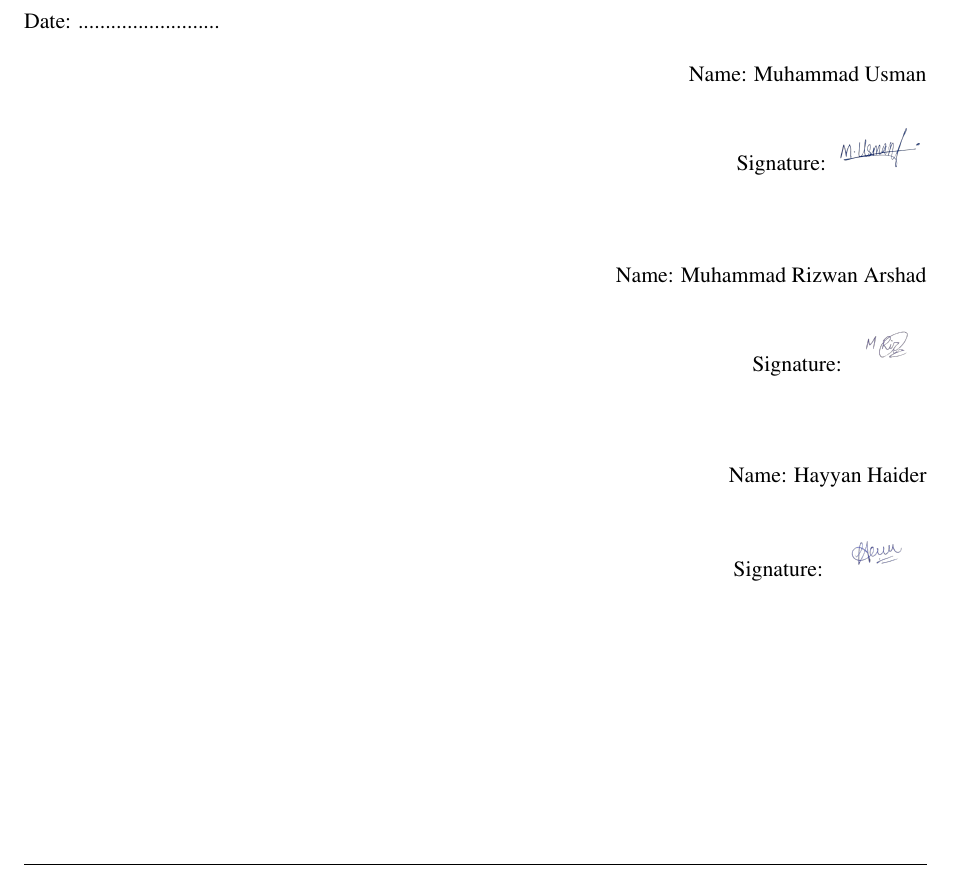
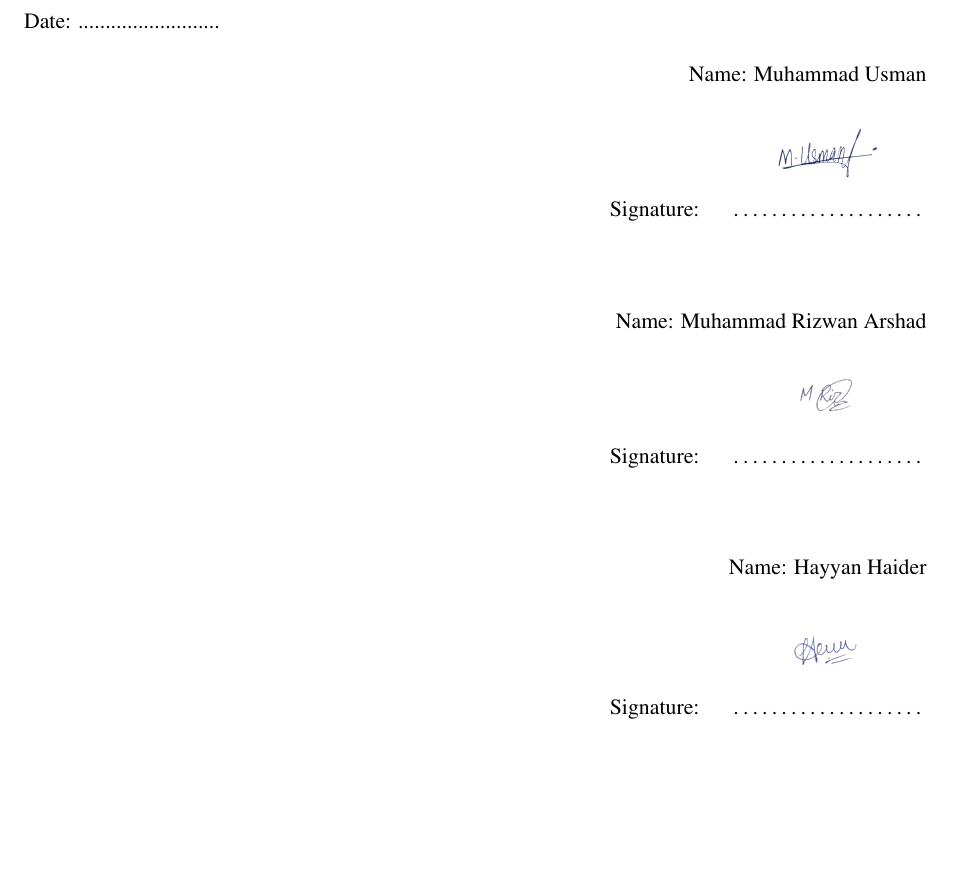
Before and after one commit to rizwanarshad042/FYP, a LaTeX thesis (main.tex): part of page 3 of 85, cut so that both start at the same text, the shorter picture padded with empty space. Compiled offline with pdfLaTeX.

Commit message:
Place larger signatures over dotted lines

```diff
--- a/main.tex
+++ b/main.tex
@@ -99,7 +99,10 @@ Name: Muhammad Usman
 
 \vspace{3ex}
 
-Signature: \includegraphics[height=0.8cm,keepaspectratio]{Figures/usman_sign.png}
+Signature: \quad\begin{tabular}[b]{@{}c@{}}
+\includegraphics[height=1cm,keepaspectratio]{Figures/usman_sign.png}\\[-0.6ex]
+\makebox[3.5cm]{\dotfill}
+\end{tabular}
 
 \vspace{6ex}
 
@@ -115,7 +121,10 @@ Name: Hayyan Haider
 
 \vspace{3ex}
 
-Signature: \includegraphics[height=0.8cm,keepaspectratio]{Figures/hayyan_sign.png}
+Signature: \quad\begin{tabular}[b]{@{}c@{}}
+\includegraphics[height=1cm,keepaspectratio]{Figures/hayyan_sign.png}\\[-0.6ex]
+\makebox[3.5cm]{\dotfill}
+\end{tabular}
 
 \end{flushright}
 
```
Also changed, not shown: main.tex (5 more changed lines).
